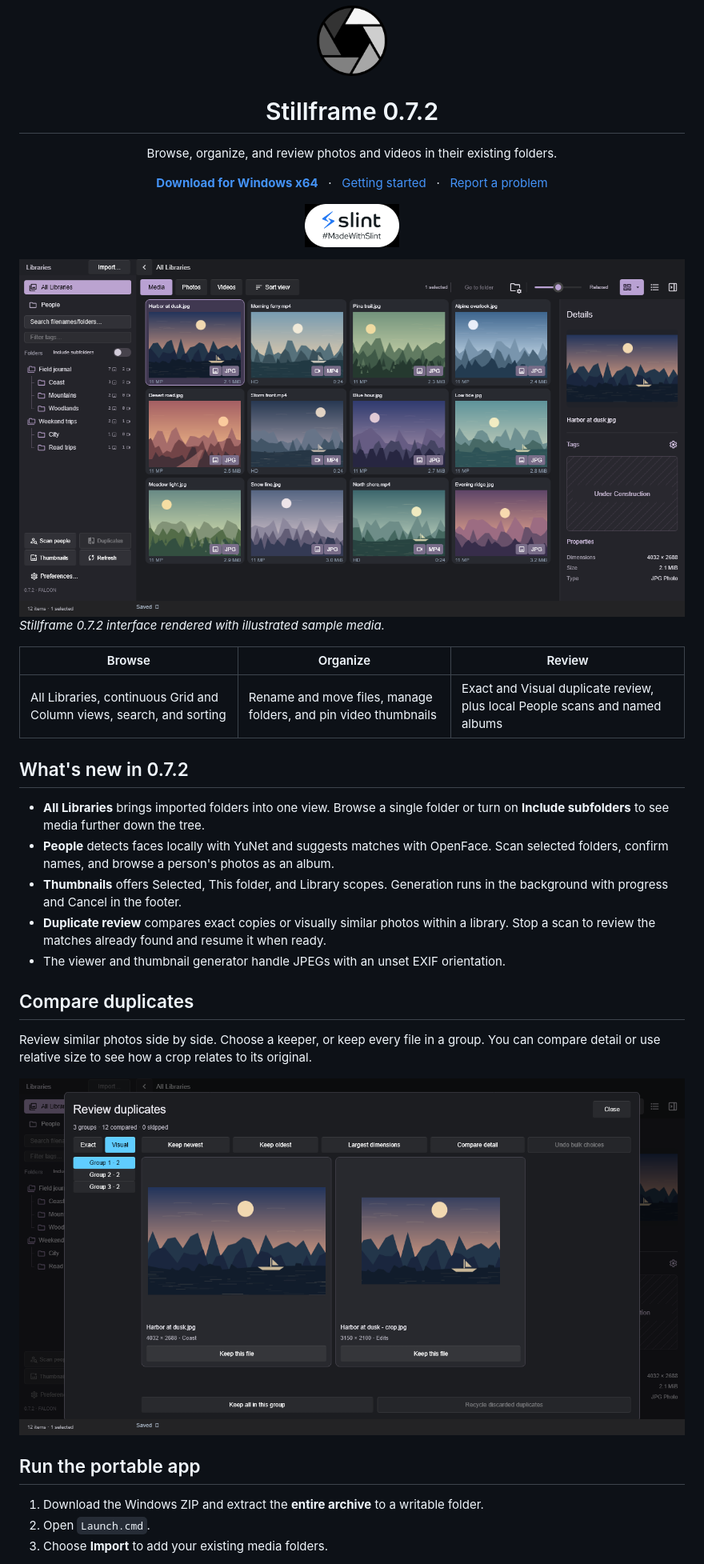
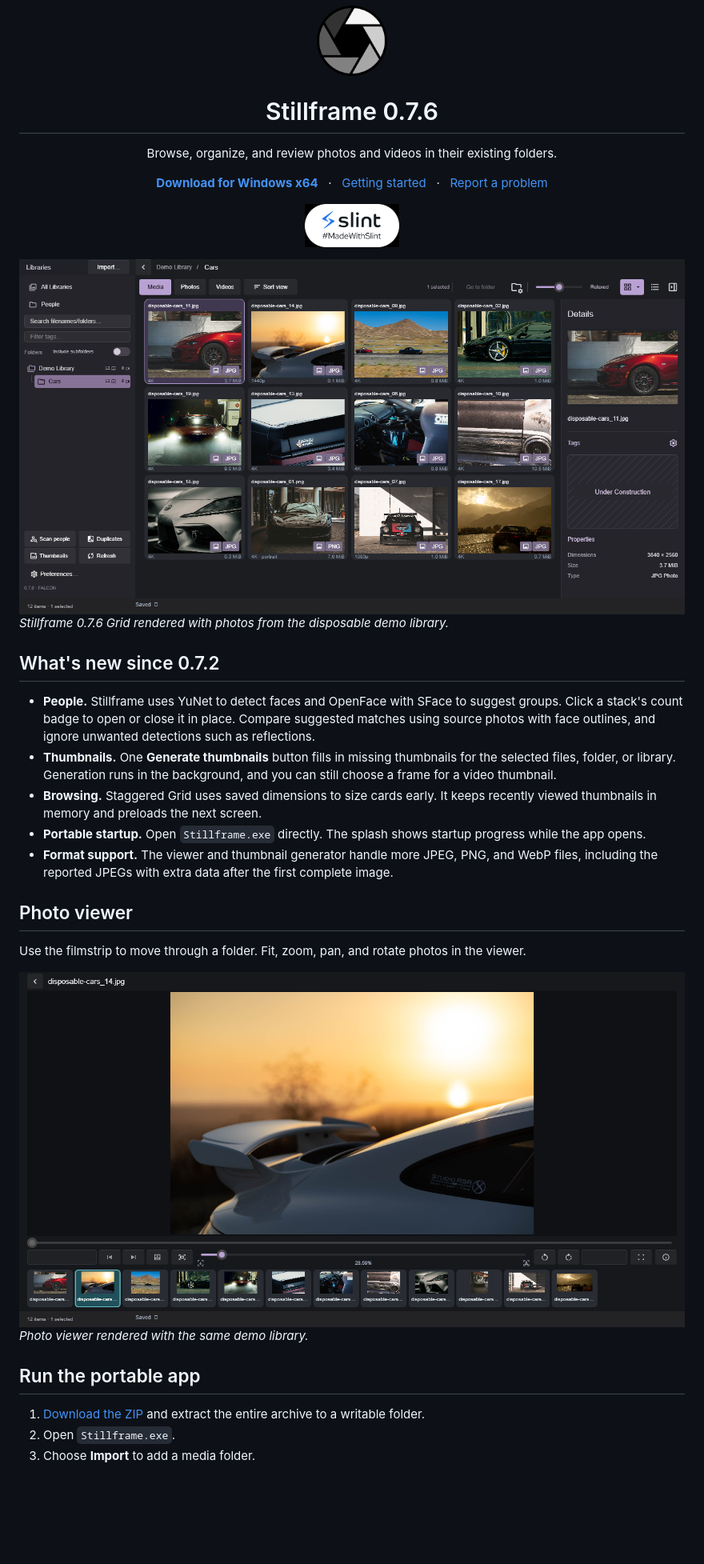
Before and after one commit to sys-manny/stillframe-release, a Markdown page: README.md, the part around one of its changes. Shown at 80% size. GitHub-like rendering; pictures changed too: assets/stillframe-076-grid.png (added), assets/stillframe-076-viewer.png (added); blank space fills up the shorter version.

Commit message:
Document the Stillframe 0.7.6 portable release

```diff
--- a/README.md
+++ b/README.md
@@ -1,4 +1,4 @@
 <p align="center"><img src="assets/stillframe-072-frost.png" width="88" alt="Stillframe aperture logo"></p>
-<h1 align="center">Stillframe 0.7.2</h1>
+<h1 align="center">Stillframe 0.7.6</h1>
 <p align="center">Browse, organize, and review photos and videos in their existing folders.</p>
 <p align="center">
@@ -8,35 +8,29 @@
 </p>
 <p align="center"><a href="https://slint.dev/"><img src="assets/made-with-slint.png" width="118" alt="Made with Slint"></a></p>
 
-<picture>
-  <source media="(prefers-color-scheme: dark)" srcset="assets/stillframe-072-library-dark.png">
-  <source media="(prefers-color-scheme: light)" srcset="assets/stillframe-072-library-light.png">
-  <img src="assets/stillframe-072-library-dark.png" alt="Stillframe All Libraries view with a folder tree, media grid, and a details sidebar" width="1000">
-</picture>
+<img src="assets/stillframe-076-grid.png" alt="Stillframe Grid showing a car photography folder, sidebar, and details for the selected photo" width="1200">
 
-*Stillframe 0.7.2 interface rendered with illustrated sample media.*
+*Stillframe 0.7.6 Grid rendered with photos from the disposable demo library.*
 
-| Browse | Organize | Review |
-| --- | --- | --- |
-| All Libraries, continuous Grid and Column views, search, and sorting | Rename and move files, manage folders, and pin video thumbnails | Exact and Visual duplicate review, plus local People scans and named albums |
+## What's new since 0.7.2
 
-## What's new in 0.7.2
+- **People.** Stillframe uses YuNet to detect faces and OpenFace with SFace to suggest groups. Click a stack's count badge to open or close it in place. Compare suggested matches using source photos with face outlines, and ignore unwanted detections such as reflections.
+- **Thumbnails.** One **Generate thumbnails** button fills in missing thumbnails for the selected files, folder, or library. Generation runs in the background, and you can still choose a frame for a video thumbnail.
+- **Browsing.** Staggered Grid uses saved dimensions to size cards early. It keeps recently viewed thumbnails in memory and preloads the next screen.
+- **Portable startup.** Open `Stillframe.exe` directly. The splash shows startup progress while the app opens.
+- **Format support.** The viewer and thumbnail generator handle more JPEG, PNG, and WebP files, including the reported JPEGs with extra data after the first complete image.
 
-- **All Libraries** brings imported folders into one view. Browse a single folder or turn on **Include subfolders** to see media further down the tree.
-- **People** detects faces locally with YuNet and suggests matches with OpenFace. Scan selected folders, confirm names, and browse a person's photos as an album.
-- **Thumbnails** offers Selected, This folder, and Library scopes. Generation runs in the background with progress and Cancel in the footer.
-- **Duplicate review** compares exact copies or visually similar photos within a library. Stop a scan to review the matches already found and resume it when ready.
-- The viewer and thumbnail generator handle JPEGs with an unset EXIF orientation.
+## Photo viewer
 
-## Compare duplicates
+Use the filmstrip to move through a folder. Fit, zoom, pan, and rotate photos in the viewer.
 
-Review similar photos side by side. Choose a keeper, or keep every file in a group. You can compare detail or use relative size to see how a crop relates to its original.
+<img src="assets/stillframe-076-viewer.png" alt="Stillframe photo viewer with a car at sunset, zoom controls, and the folder filmstrip" width="1200">
 
-<img src="assets/stillframe-072-duplicates.png" alt="Visual duplicate review comparing an illustrated harbor image with its cropped copy" width="1000">
+*Photo viewer rendered with the same demo library.*
 
 ## Run the portable app
 
-1. Download the Windows ZIP and extract the **entire archive** to a writable folder.
-2. Open `Launch.cmd`.
-3. Choose **Import** to add your existing media folders.
+1. [Download the ZIP](https://github.com/sys-manny/stillframe-release/releases/download/v0.7.6/Stillframe-0.7.6-win-x64.zip) and extract the entire archive to a writable folder.
+2. Open `Stillframe.exe`.
+3. Choose **Import** to add a media folder.
 
```
Also changed, not shown: other parts of README.md (+6 -6 lines), INSTALL-0.7.6.md (added, +11 -0 lines), RELEASE-0.7.6.md (added, +22 -0 lines), 1 other file.
